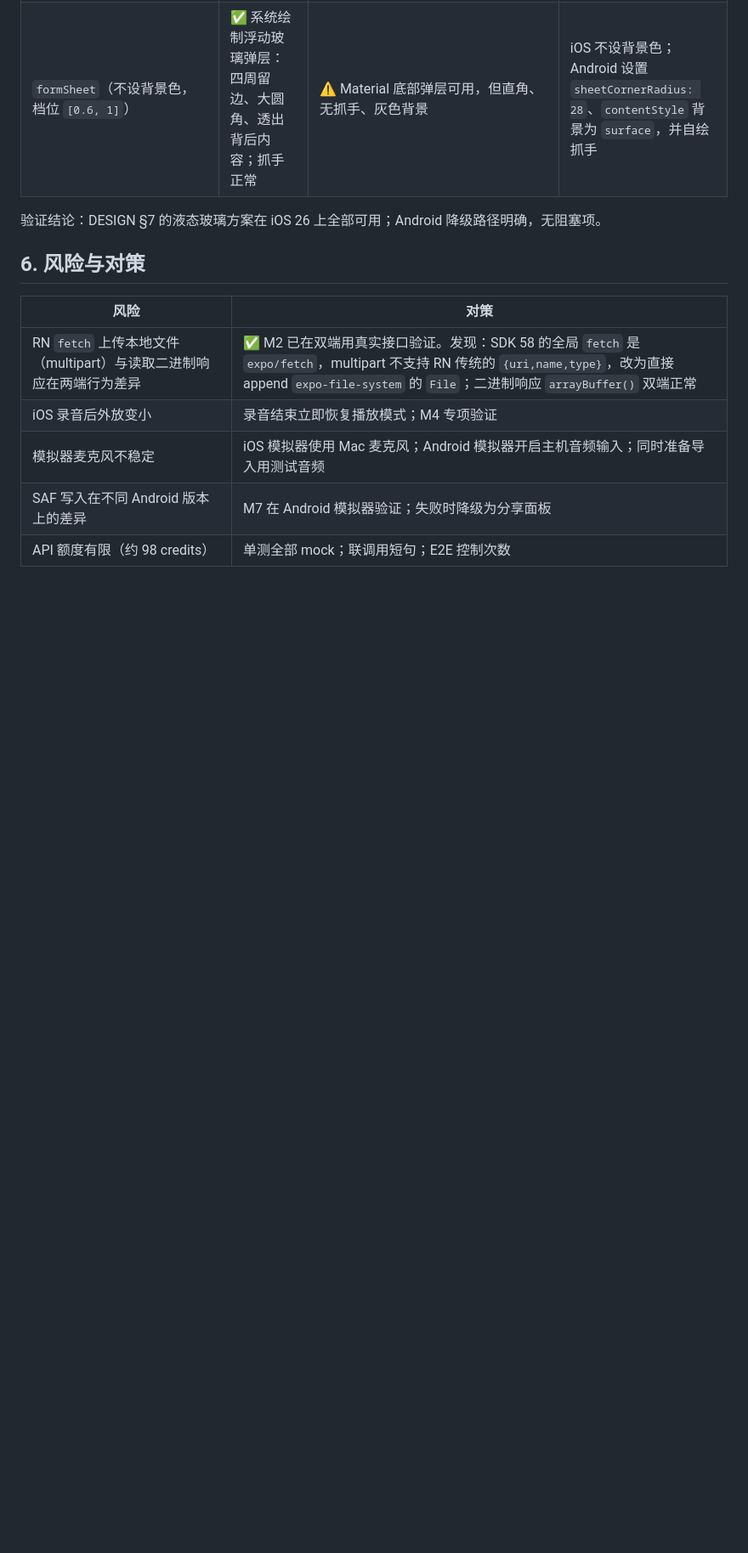
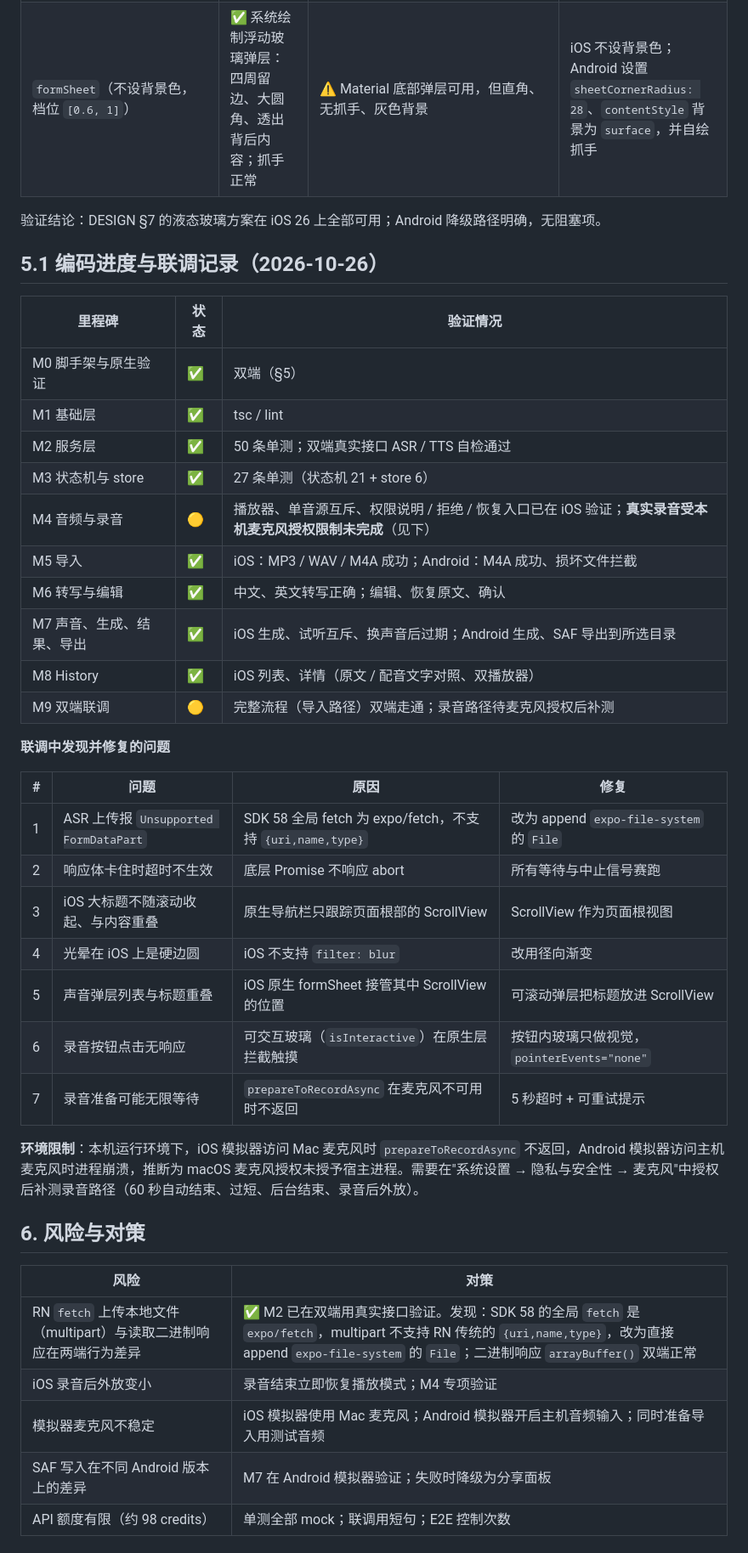
Before and after one commit to pan609/fish-redub, a Markdown page: docs/PLAN.md, the part around the change. Shown at 85% size. Drawn GitHub-style; blank space fills up the shorter version.

Commit message:
docs: 记录编码进度与联调修复（PLAN §5.1）

```diff
--- a/docs/PLAN.md
+++ b/docs/PLAN.md
@@ -229,6 +229,35 @@ type DubSnapshot = { sourceId: string; transcript: string; finalText: string; vo
 
 验证结论：DESIGN §7 的液态玻璃方案在 iOS 26 上全部可用；Android 降级路径明确，无阻塞项。
 
+## 5.1 编码进度与联调记录（2026-10-26）
+
+| 里程碑 | 状态 | 验证情况 |
+|---|---|---|
+| M0 脚手架与原生验证 | ✅ | 双端（§5） |
+| M1 基础层 | ✅ | tsc / lint |
+| M2 服务层 | ✅ | 50 条单测；双端真实接口 ASR / TTS 自检通过 |
+| M3 状态机与 store | ✅ | 27 条单测（状态机 21 + store 6） |
+| M4 音频与录音 | 🟡 | 播放器、单音源互斥、权限说明 / 拒绝 / 恢复入口已在 iOS 验证；**真实录音受本机麦克风授权限制未完成**（见下） |
+| M5 导入 | ✅ | iOS：MP3 / WAV / M4A 成功；Android：M4A 成功、损坏文件拦截 |
+| M6 转写与编辑 | ✅ | 中文、英文转写正确；编辑、恢复原文、确认 |
+| M7 声音、生成、结果、导出 | ✅ | iOS 生成、试听互斥、换声音后过期；Android 生成、SAF 导出到所选目录 |
+| M8 History | ✅ | iOS 列表、详情（原文 / 配音文字对照、双播放器） |
+| M9 双端联调 | 🟡 | 完整流程（导入路径）双端走通；录音路径待麦克风授权后补测 |
+
+**联调中发现并修复的问题**
+
+| # | 问题 | 原因 | 修复 |
+|---|---|---|---|
+| 1 | ASR 上传报 `Unsupported FormDataPart` | SDK 58 全局 fetch 为 expo/fetch，不支持 `{uri,name,type}` | 改为 append `expo-file-system` 的 `File` |
+| 2 | 响应体卡住时超时不生效 | 底层 Promise 不响应 abort | 所有等待与中止信号赛跑 |
+| 3 | iOS 大标题不随滚动收起、与内容重叠 | 原生导航栏只跟踪页面根部的 ScrollView | ScrollView 作为页面根视图 |
+| 4 | 光晕在 iOS 上是硬边圆 | iOS 不支持 `filter: blur` | 改用径向渐变 |
+| 5 | 声音弹层列表与标题重叠 | iOS 原生 formSheet 接管其中 ScrollView 的位置 | 可滚动弹层把标题放进 ScrollView |
+| 6 | 录音按钮点击无响应 | 可交互玻璃（`isInteractive`）在原生层拦截触摸 | 按钮内玻璃只做视觉，`pointerEvents="none"` |
+| 7 | 录音准备可能无限等待 | `prepareToRecordAsync` 在麦克风不可用时不返回 | 5 秒超时 + 可重试提示 |
+
+**环境限制**：本机运行环境下，iOS 模拟器访问 Mac 麦克风时 `prepareToRecordAsync` 不返回，Android 模拟器访问主机麦克风时进程崩溃，推断为 macOS 麦克风授权未授予宿主进程。需要在"系统设置 → 隐私与安全性 → 麦克风"中授权后补测录音路径（60 秒自动结束、过短、后台结束、录音后外放）。
+
 ## 6. 风险与对策
 
 | 风险 | 对策 |
```
Also changed, not shown: docs/PROGRESS.md (+2 -1 lines).
